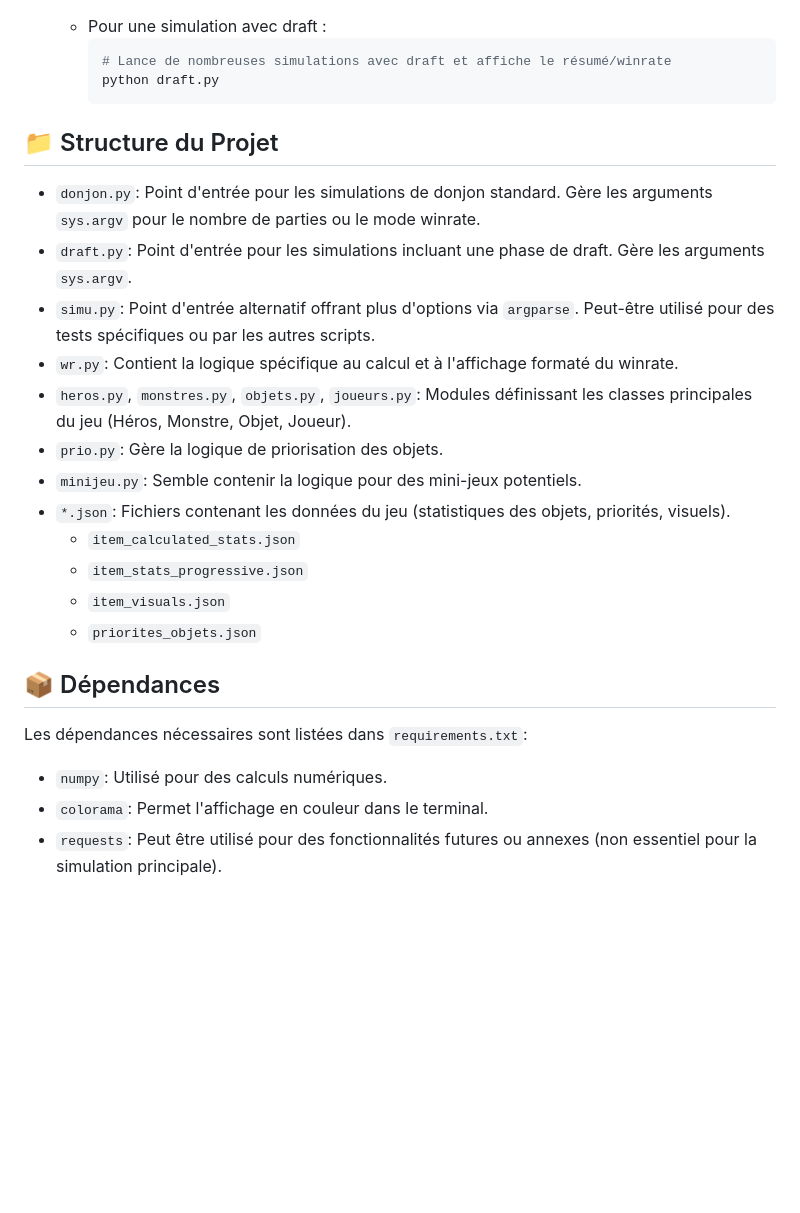
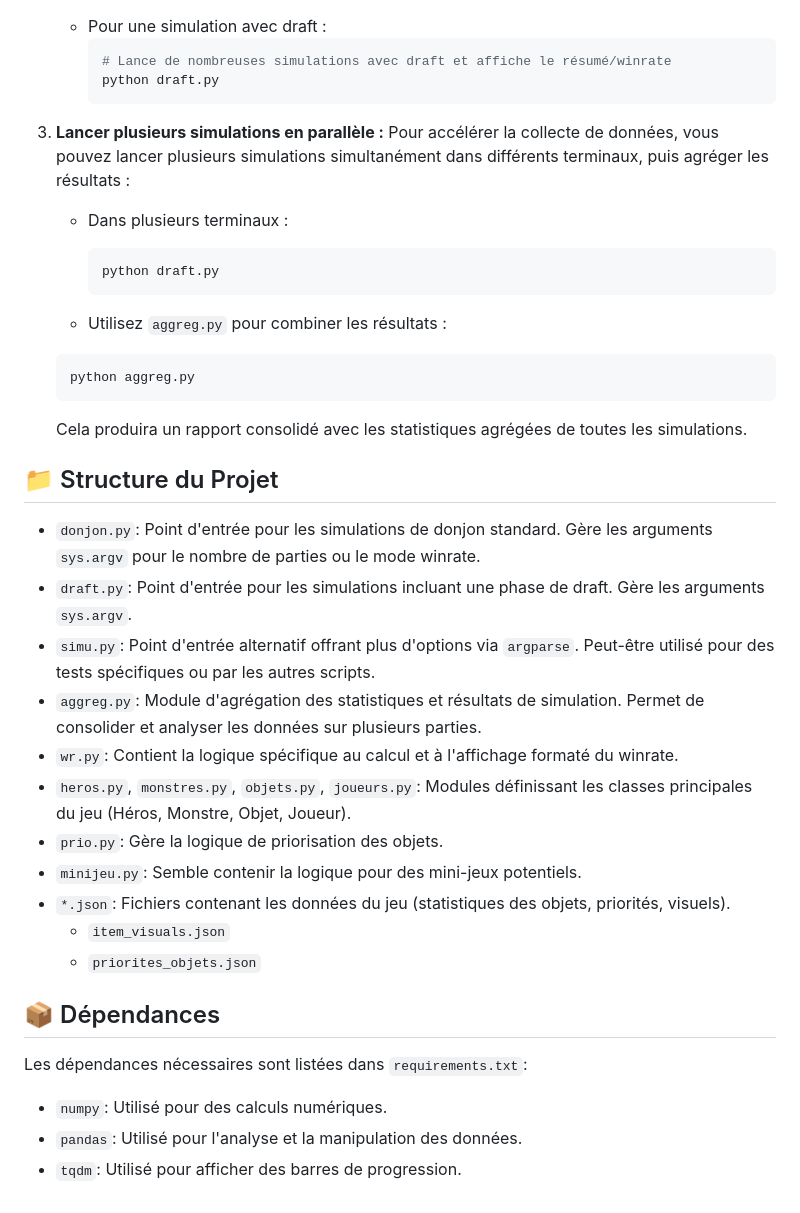
Before and after one commit to todiogame/simudonjon, a Markdown page: Readme.md, the part around the change. Rendered like a GitHub page; blank space fills up the shorter version.

````diff
--- a/Readme.md
+++ b/Readme.md
@@ -73,19 +73,32 @@ L'argument passé en ligne de commande détermine le mode d'exécution :
         python draft.py
         ```
 
+3.  **Lancer plusieurs simulations en parallèle :**
+    Pour accélérer la collecte de données, vous pouvez lancer plusieurs simulations simultanément dans différents terminaux, puis agréger les résultats :
+
+    * Dans plusieurs terminaux :
+        ```bash
+        python draft.py
+        ```
+
+    * Utilisez `aggreg.py` pour combiner les résultats :
+    ```bash
+    python aggreg.py
+    ```
+
+    Cela produira un rapport consolidé avec les statistiques agrégées de toutes les simulations.
 
 ## 📁 Structure du Projet
 
 * `donjon.py`: Point d'entrée pour les simulations de donjon standard. Gère les arguments `sys.argv` pour le nombre de parties ou le mode winrate.
 * `draft.py`: Point d'entrée pour les simulations incluant une phase de draft. Gère les arguments `sys.argv`.
 * `simu.py`: Point d'entrée alternatif offrant plus d'options via `argparse`. Peut-être utilisé pour des tests spécifiques ou par les autres scripts.
+* `aggreg.py`: Module d'agrégation des statistiques et résultats de simulation. Permet de consolider et analyser les données sur plusieurs parties.
 * `wr.py`: Contient la logique spécifique au calcul et à l'affichage formaté du winrate.
 * `heros.py`, `monstres.py`, `objets.py`, `joueurs.py`: Modules définissant les classes principales du jeu (Héros, Monstre, Objet, Joueur).
 * `prio.py`: Gère la logique de priorisation des objets.
 * `minijeu.py`: Semble contenir la logique pour des mini-jeux potentiels.
 * `*.json`: Fichiers contenant les données du jeu (statistiques des objets, priorités, visuels).
-    * `item_calculated_stats.json`
-    * `item_stats_progressive.json`
     * `item_visuals.json`
     * `priorites_objets.json`
 
@@ -94,5 +107,5 @@ L'argument passé en ligne de commande détermine le mode d'exécution :
 Les dépendances nécessaires sont listées dans `requirements.txt`:
 
 * `numpy`: Utilisé pour des calculs numériques.
-* `colorama`: Permet l'affichage en couleur dans le terminal.
-* `requests`: Peut être utilisé pour des fonctionnalités futures ou annexes (non essentiel pour la simulation principale).
+* `pandas`: Utilisé pour l'analyse et la manipulation des données.
+* `tqdm`: Utilisé pour afficher des barres de progression.
````
